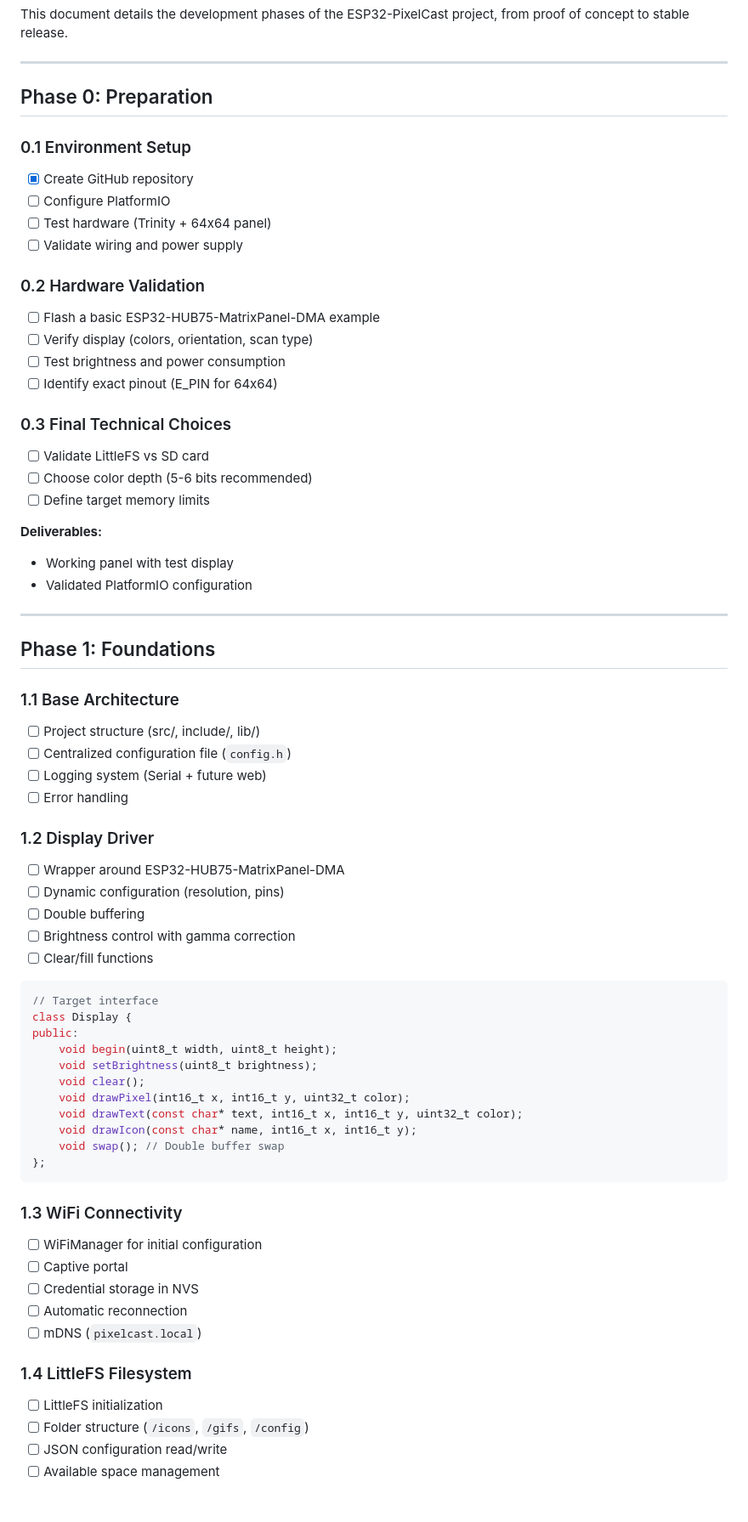
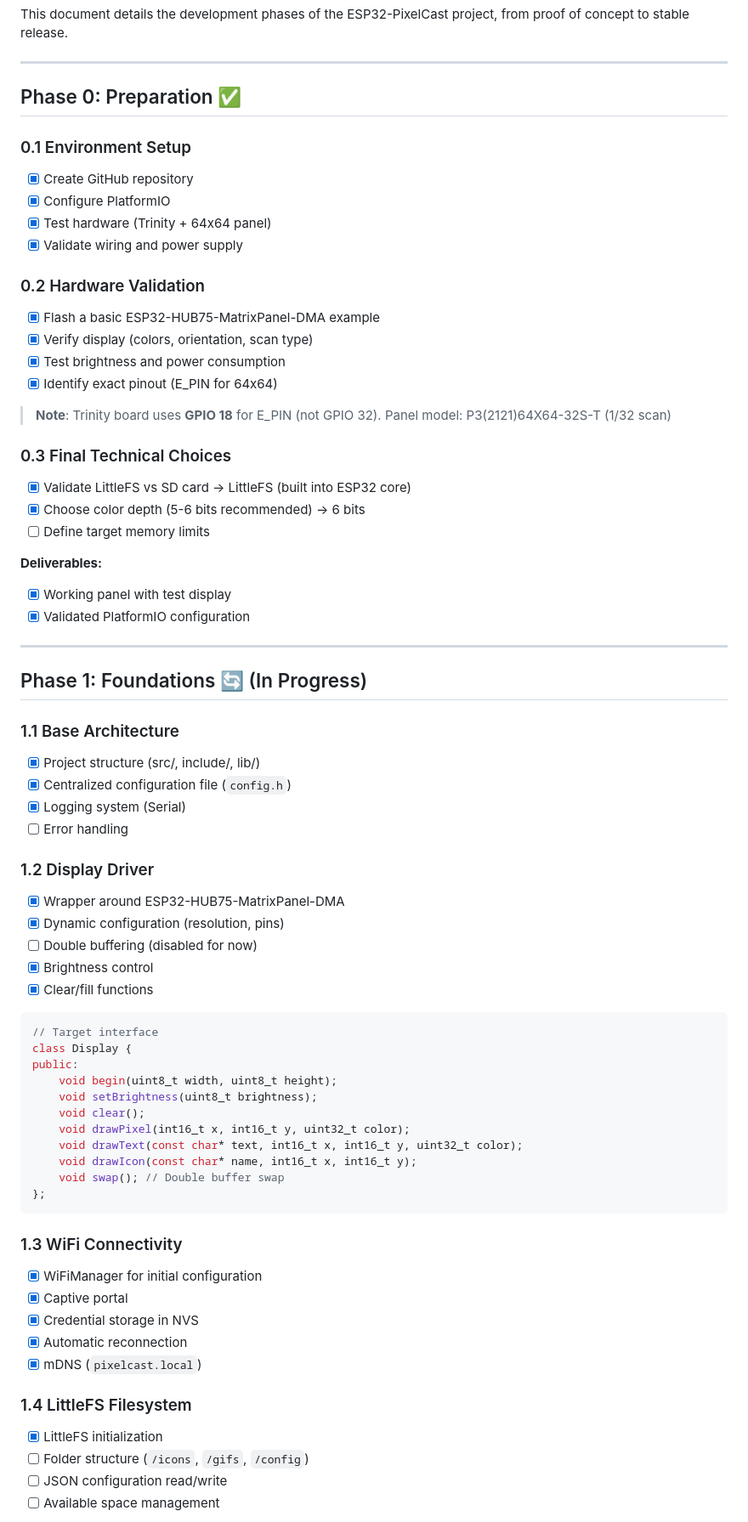
Before and after one commit to nicolas-codemate/esp32-pixelcast, a Markdown page: ROADMAP.md, the part around one of its changes. Shown at 85% size. Drawn GitHub-style; blank space fills up the shorter version.

````diff
--- a/ROADMAP.md
+++ b/ROADMAP.md
@@ -6,45 +6,48 @@ This document details the development phases of the ESP32-PixelCast project, fro
 
 ---
 
-## Phase 0: Preparation
+## Phase 0: Preparation ✅
 
 ### 0.1 Environment Setup
 - [x] Create GitHub repository
-- [ ] Configure PlatformIO
-- [ ] Test hardware (Trinity + 64x64 panel)
-- [ ] Validate wiring and power supply
+- [x] Configure PlatformIO
+- [x] Test hardware (Trinity + 64x64 panel)
+- [x] Validate wiring and power supply
 
 ### 0.2 Hardware Validation
-- [ ] Flash a basic ESP32-HUB75-MatrixPanel-DMA example
-- [ ] Verify display (colors, orientation, scan type)
-- [ ] Test brightness and power consumption
-- [ ] Identify exact pinout (E_PIN for 64x64)
+- [x] Flash a basic ESP32-HUB75-MatrixPanel-DMA example
+- [x] Verify display (colors, orientation, scan type)
+- [x] Test brightness and power consumption
+- [x] Identify exact pinout (E_PIN for 64x64)
+
+> **Note**: Trinity board uses **GPIO 18** for E_PIN (not GPIO 32).
+> Panel model: P3(2121)64X64-32S-T (1/32 scan)
 
 ### 0.3 Final Technical Choices
-- [ ] Validate LittleFS vs SD card
-- [ ] Choose color depth (5-6 bits recommended)
+- [x] Validate LittleFS vs SD card → LittleFS (built into ESP32 core)
+- [x] Choose color depth (5-6 bits recommended) → 6 bits
 - [ ] Define target memory limits
 
 **Deliverables:**
-- Working panel with test display
-- Validated PlatformIO configuration
+- [x] Working panel with test display
+- [x] Validated PlatformIO configuration
 
 ---
 
-## Phase 1: Foundations
+## Phase 1: Foundations 🔄 (In Progress)
 
 ### 1.1 Base Architecture
-- [ ] Project structure (src/, include/, lib/)
-- [ ] Centralized configuration file (`config.h`)
-- [ ] Logging system (Serial + future web)
+- [x] Project structure (src/, include/, lib/)
+- [x] Centralized configuration file (`config.h`)
+- [x] Logging system (Serial)
 - [ ] Error handling
 
 ### 1.2 Display Driver
-- [ ] Wrapper around ESP32-HUB75-MatrixPanel-DMA
-- [ ] Dynamic configuration (resolution, pins)
-- [ ] Double buffering
-- [ ] Brightness control with gamma correction
-- [ ] Clear/fill functions
+- [x] Wrapper around ESP32-HUB75-MatrixPanel-DMA
+- [x] Dynamic configuration (resolution, pins)
+- [ ] Double buffering (disabled for now)
+- [x] Brightness control
+- [x] Clear/fill functions
 
 ```cpp
 // Target interface
@@ -61,14 +64,14 @@ public:
 ```
 
 ### 1.3 WiFi Connectivity
-- [ ] WiFiManager for initial configuration
-- [ ] Captive portal
-- [ ] Credential storage in NVS
-- [ ] Automatic reconnection
-- [ ] mDNS (`pixelcast.local`)
+- [x] WiFiManager for initial configuration
+- [x] Captive portal
+- [x] Credential storage in NVS
+- [x] Automatic reconnection
+- [x] mDNS (`pixelcast.local`)
 
 ### 1.4 LittleFS Filesystem
-- [ ] LittleFS initialization
+- [x] LittleFS initialization
 - [ ] Folder structure (`/icons`, `/gifs`, `/config`)
 - [ ] JSON configuration read/write
 - [ ] Available space management
````
Also changed, not shown: other parts of ROADMAP.md (+58 -23 lines).
